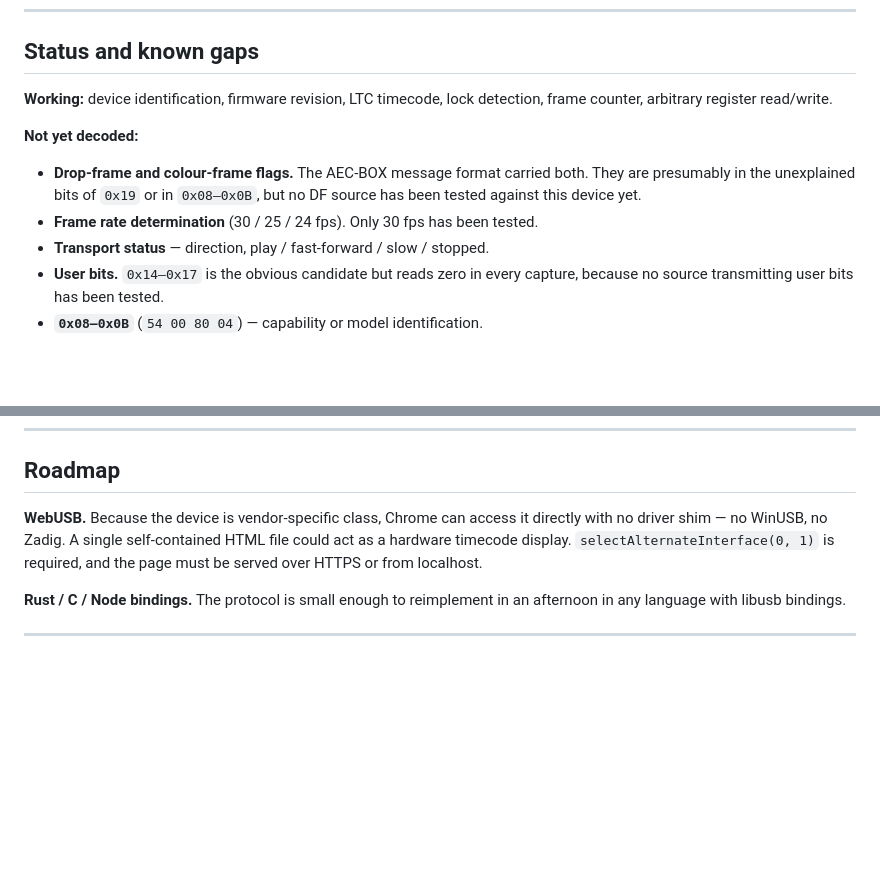
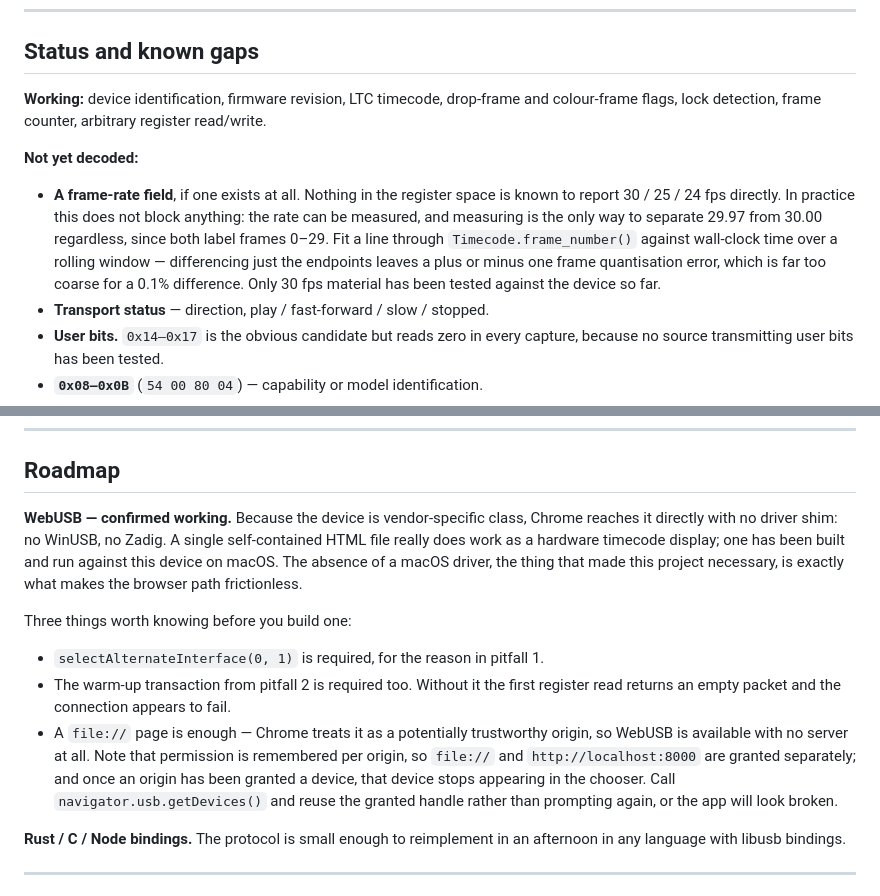
Before and after one commit to hugesesame/adrienne-usbtc, a Markdown page: README.md, 2 parts joined by grey strips. GitHub-like rendering; blank space fills up the shorter version.

```diff
--- a/README.md
+++ b/README.md
@@ -332,15 +332,20 @@ sudo udevadm control --reload-rules && sudo udevadm trigger
 
 ## Status and known gaps
 
-**Working:** device identification, firmware revision, LTC timecode, lock
-detection, frame counter, arbitrary register read/write.
+**Working:** device identification, firmware revision, LTC timecode,
+drop-frame and colour-frame flags, lock detection, frame counter, arbitrary
+register read/write.
 
 **Not yet decoded:**
 
-- **Drop-frame and colour-frame flags.** The AEC-BOX message format carried
-  both. They are presumably in the unexplained bits of `0x19` or in
-  `0x08–0x0B`, but no DF source has been tested against this device yet.
-- **Frame rate determination** (30 / 25 / 24 fps). Only 30 fps has been tested.
+- **A frame-rate field**, if one exists at all. Nothing in the register space
+  is known to report 30 / 25 / 24 fps directly. In practice this does not
+  block anything: the rate can be measured, and measuring is the only way to
+  separate 29.97 from 30.00 regardless, since both label frames 0–29. Fit a
+  line through `Timecode.frame_number()` against wall-clock time over a rolling
+  window — differencing just the endpoints leaves a plus or minus one frame
+  quantisation error, which is far too coarse for a 0.1% difference. Only
+  30 fps material has been tested against the device so far.
 - **Transport status** — direction, play / fast-forward / slow / stopped.
 - **User bits.** `0x14–0x17` is the obvious candidate but reads zero in every
   capture, because no source transmitting user bits has been tested.
@@ -414,10 +419,24 @@ type, offsets 23–26 the data length, and bit 0 of offset 16 is the direction
 
 ## Roadmap
 
-**WebUSB.** Because the device is vendor-specific class, Chrome can access it
-directly with no driver shim — no WinUSB, no Zadig. A single self-contained HTML
-file could act as a hardware timecode display. `selectAlternateInterface(0, 1)`
-is required, and the page must be served over HTTPS or from localhost.
+**WebUSB — confirmed working.** Because the device is vendor-specific class,
+Chrome reaches it directly with no driver shim: no WinUSB, no Zadig. A single
+self-contained HTML file really does work as a hardware timecode display; one
+has been built and run against this device on macOS. The absence of a macOS
+driver, the thing that made this project necessary, is exactly what makes the
+browser path frictionless.
+
+Three things worth knowing before you build one:
+
+- `selectAlternateInterface(0, 1)` is required, for the reason in pitfall 1.
+- The warm-up transaction from pitfall 2 is required too. Without it the first
+  register read returns an empty packet and the connection appears to fail.
+- A `file://` page is enough — Chrome treats it as a potentially trustworthy
+  origin, so WebUSB is available with no server at all. Note that permission is
+  remembered per origin, so `file://` and `http://localhost:8000` are granted
+  separately; and once an origin has been granted a device, that device stops
+  appearing in the chooser. Call `navigator.usb.getDevices()` and reuse the
+  granted handle rather than prompting again, or the app will look broken.
 
 **Rust / C / Node bindings.** The protocol is small enough to reimplement in an
 afternoon in any language with libusb bindings.
```
Also changed, not shown: README.ja.md (+26 -9 lines).
